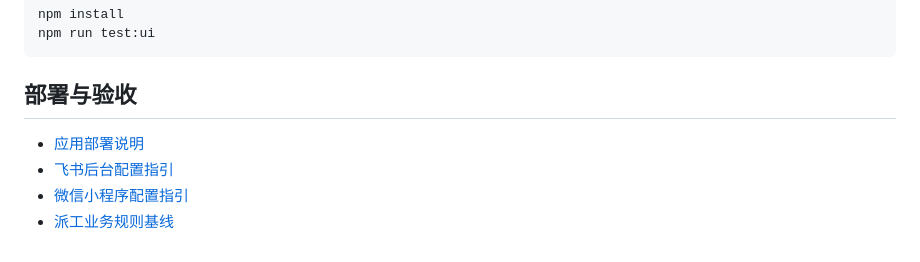
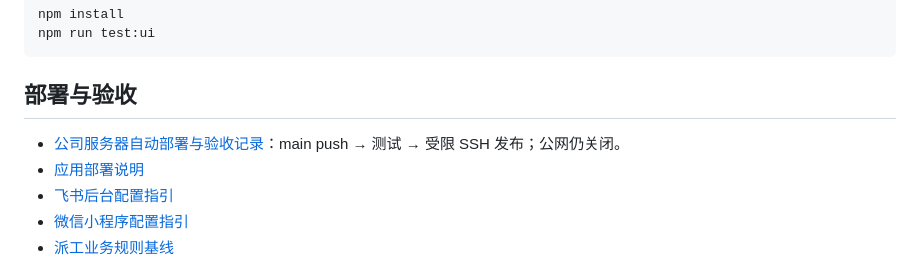
Before and after one commit to JinHe9527/lighting-dispatch, a Markdown page: README.md, the part around the change. Drawn GitHub-style.

Commit message:
docs(ops): record verified company-server delivery
- Record successful push-triggered CI and restricted deployment
- Separate private runtime checks from pending provider login and public launch

```diff
--- a/README.md
+++ b/README.md
@@ -90,6 +90,7 @@ npm run test:ui
 
 ## 部署与验收
 
+- [公司服务器自动部署与验收记录](docs/CI与部署.md)：main push → 测试 → 受限 SSH 发布；公网仍关闭。
 - [应用部署说明](app/README.md)
 - [飞书后台配置指引](docs/飞书后台配置指引.md)
 - [微信小程序配置指引](docs/微信小程序配置指引.md)
```
Also changed, not shown: docs/CI与部署.md (+32 -6 lines).
